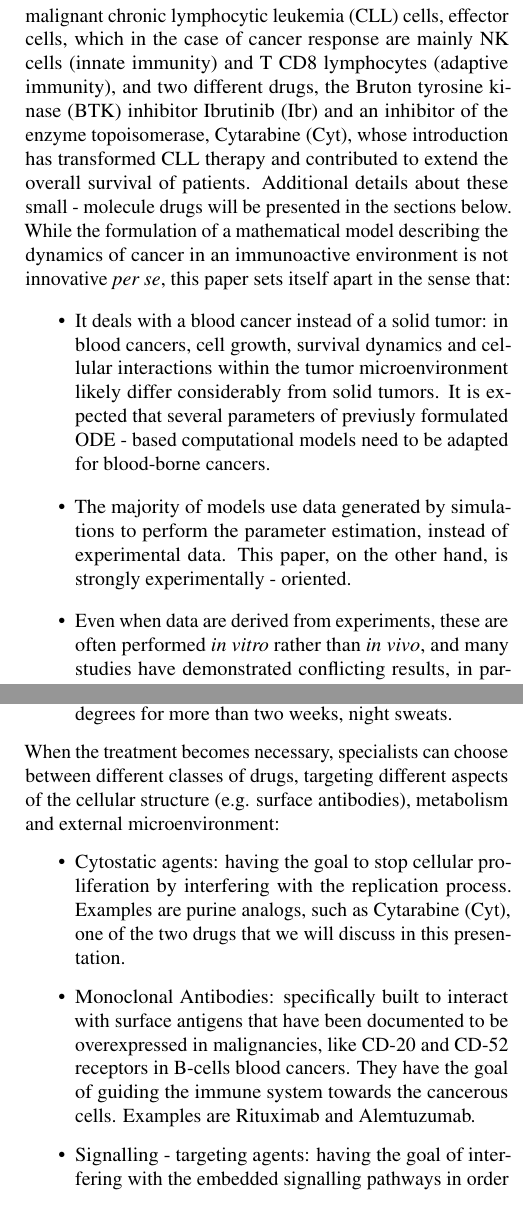
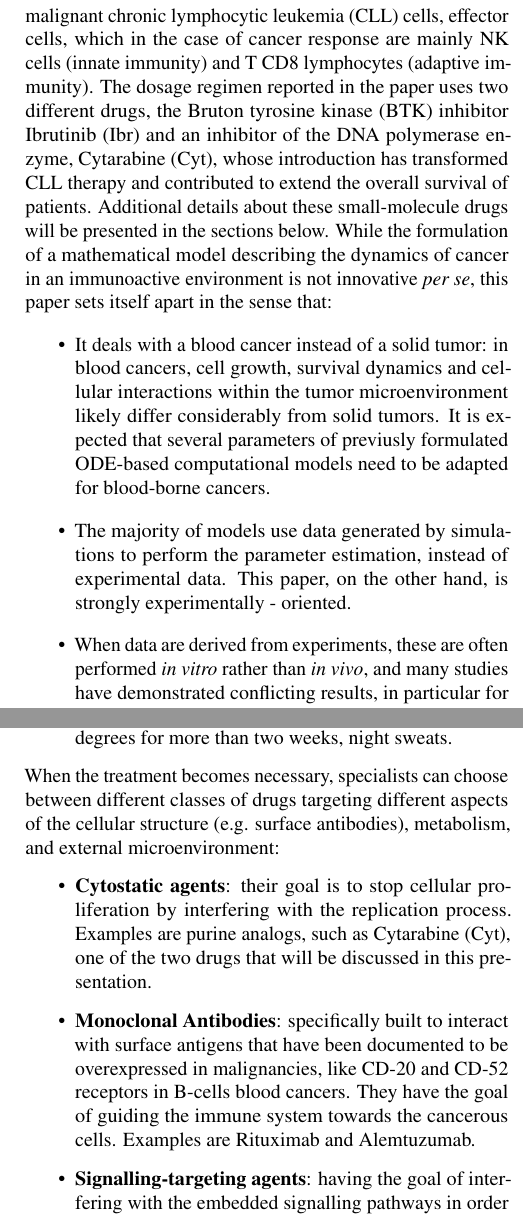
Before and after one commit to alessiagp/NetworkModProject, a LaTeX document (report-latex/main.tex, which reads report-latex/section_files/cl-leukemia.tex): two parts of the columns of pages 1 and 2 of 8, joined at a grey line, cut so that both start at the same text. Compiled offline with pdfLaTeX.

Commit message:
fixed errors in first part

```diff
--- a/report-latex/section_files/cl-leukemia.tex
+++ b/report-latex/section_files/cl-leukemia.tex
@@ -1,11 +1,13 @@
-The paper under analysis sets itself the aim of building a mathematical model able to describe the interaction between malignant chronic lymphocytic leukemia (CLL) cells, effector cells, which in the case of cancer response are mainly NK cells (innate immunity) and T CD8 lymphocytes (adaptive immunity), and two different drugs, the Bruton tyrosine kinase (BTK) inhibitor Ibrutinib (Ibr) and an inhibitor of the enzyme topoisomerase, Cytarabine (Cyt), whose introduction has transformed CLL therapy and contributed to extend the overall survival of patients. Additional details about these small - molecule drugs will be presented in the sections below. While the formulation of a mathematical model describing the dynamics of cancer in an immunoactive environment is not innovative \textit{per se}, this paper sets itself apart in the sense that:
+The paper under analysis sets itself the aim of building a mathematical model able to describe the interaction between malignant chronic lymphocytic leukemia (CLL) cells, effector cells, which in the case of cancer response are mainly NK cells (innate immunity) and T CD8 lymphocytes (adaptive immunity).
+The dosage regimen reported in the paper uses two different drugs, the Bruton tyrosine kinase (BTK) inhibitor Ibrutinib (Ibr) and an inhibitor of the DNA polymerase enzyme, Cytarabine (Cyt), whose introduction has transformed CLL therapy and contributed to extend the overall survival of patients.
+Additional details about these small-molecule drugs will be presented in the sections below. While the formulation of a mathematical model describing the dynamics of cancer in an immunoactive environment is not innovative \textit{per se}, this paper sets itself apart in the sense that:
 \begin{itemize}
 \item It deals with a blood cancer instead of a solid tumor: in blood cancers, cell growth, survival dynamics and cellular interactions within the
-tumor microenvironment likely differ considerably from solid tumors. It is expected that several parameters of previusly formulated ODE - based computational models need to be adapted for blood-borne cancers.
+tumor microenvironment likely differ considerably from solid tumors. It is expected that several parameters of previusly formulated ODE-based computational models need to be adapted for blood-borne cancers.
 \item The majority of models use data generated by simulations to perform the parameter estimation, instead of experimental data. This paper, on the other hand, is strongly experimentally - oriented.
-\item Even when data are derived from experiments, these are often performed \textit{in vitro} rather than \textit{in vivo}, and many studies have demonstrated conflicting results, in particular for what concerns optimal drug doses, between these two approaches. This paper, on the other hand, describes \textit{in vivo} experiments, performed on murine models injected with A20 CLL cells, aimed at the estimation of the cancer cells growth rate $r$ and of the cytotoxicity rates $\mu_{AC}$ as a function of therapy. \par
+\item When data are derived from experiments, these are often performed \textit{in vitro} rather than \textit{in vivo}, and many studies have demonstrated conflicting results, in particular for what concerns optimal drug doses, between these two approaches. This paper, on the other hand, describes \textit{in vivo} experiments, performed on murine models injected with A20 CLL cells, aimed at the estimation of the cancer cells growth rate $r$ and of the cytotoxicity rates $\mu_{AC}$ as a function of therapy. \par
 \end{itemize}
-\vspace{0.4cm}
+\subsection{Chronic Lymphocytic Leukemia}
 Chronic lymphocytic leukemia (CLL) is the most common type of blood cancer in adults in the Western world, with an incidence of 4.9 cases in 100000 people per year. It typically occurs in elderly patients, with the median age at diagnosis being 70 years. CLL is characterized by the clonal proliferation and accumulation of mature B lymphocytes in secondary lymphoid organs, spleen, peripheral blood, and bone marrow. \cite{cll-burger-med, cll-rozman-med}  There is no known cause for this disease, but it is suspected to have a genetic component. Loss or addition of large chromosomal material followed by additional mutations, that render the leukemia increasingly aggressive, are often observed. Additionally, mutations in \textit{IGHV} (immunoglobulin heavy variable) genes distinguishing different types of clinical behaviours of CLL and are prognostic of patent outcome \cite{immunogl-med}. \par
 %Treatment of Chronic Lymphocytic Leukemia - Burger Jan A.
 %Chronic Lymphocytic Leukemia - Rozman et al
@@ -21,11 +23,11 @@ Different treatment strategies are available for patients suffering from CLL. It
     \item Functional extranodal involvement (e.g., skin, kidney, lung, spine)
     \item Significant weight loss and fatigue, fevers above 38 degrees for more than two weeks, night sweats.
 \end{itemize}
-When the treatment becomes necessary, specialists can choose between different classes of drugs, targeting different aspects of the cellular structure (e.g. surface antibodies), metabolism and external microenvironment:
+When the treatment becomes necessary, specialists can choose between different classes of drugs targeting different aspects of the cellular structure (e.g. surface antibodies), metabolism, and external microenvironment:
 \begin{itemize}
-\item Cytostatic agents: having the goal to stop cellular proliferation by interfering with the replication process. Examples are purine analogs, such as Cytarabine (Cyt), one of the two drugs that we will discuss in this presentation.
-\item Monoclonal Antibodies: specifically built to interact with surface antigens that have been documented to be overexpressed in malignancies, like CD-20 and CD-52 receptors in B-cells blood cancers. They have the goal of guiding the immune system towards the cancerous cells. Examples are Rituximab and Alemtuzumab.
-\item Signalling - targeting agents: having the goal of interfering with the embedded signalling pathways in order to trigger apoptosis. Ibrutinib (Ibr), the second drug discussed in this presentation, is a Bruton Tyrosine Kinase inhibitor that hinders the downstream propagation of the signal generated by bounded BCR receptors, stopping the activation of B cells survival pathways.
+	\item \textbf{Cytostatic agents}: their goal is to stop cellular proliferation by interfering with the replication process. Examples are purine analogs, such as Cytarabine (Cyt), one of the two drugs that will be discussed in this presentation.
+	\item \textbf{Monoclonal Antibodies}: specifically built to interact with surface antigens that have been documented to be overexpressed in malignancies, like CD-20 and CD-52 receptors in B-cells blood cancers. They have the goal of guiding the immune system towards the cancerous cells. Examples are Rituximab and Alemtuzumab.
+	\item \textbf{Signalling-targeting agents}: having the goal of interfering with the embedded signalling pathways in order to trigger apoptosis. Ibrutinib (Ibr), the second drug discussed in this presentation, is a Bruton Tyrosine Kinase inhibitor that hinders the downstream propagation of the signal generated by bounded BCR receptors, stopping the activation of B cells survival pathways.
 \item Immunotherapy: different CART approaches are being explored.
 \end{itemize} \par
 \vspace{0.4cm}
```
Also changed, not shown: report-latex/section_files/par_est_exp.tex (+3 -3 lines), report-latex/main.pdf, report-latex/section_files/cl-leukemia.tex (2 more changed lines), 2 other files.
